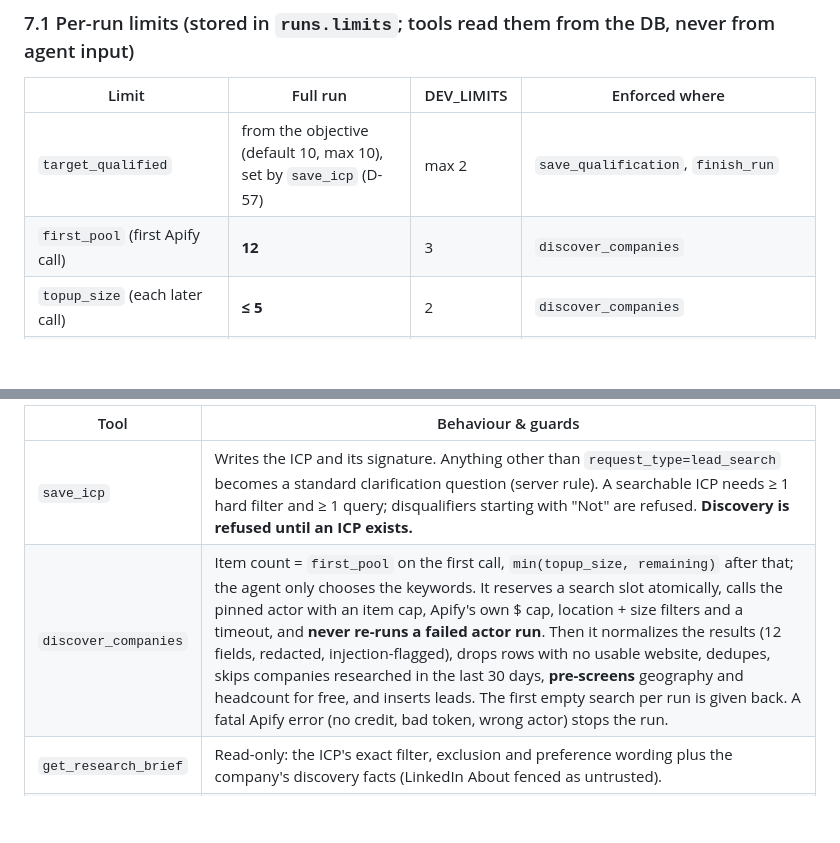
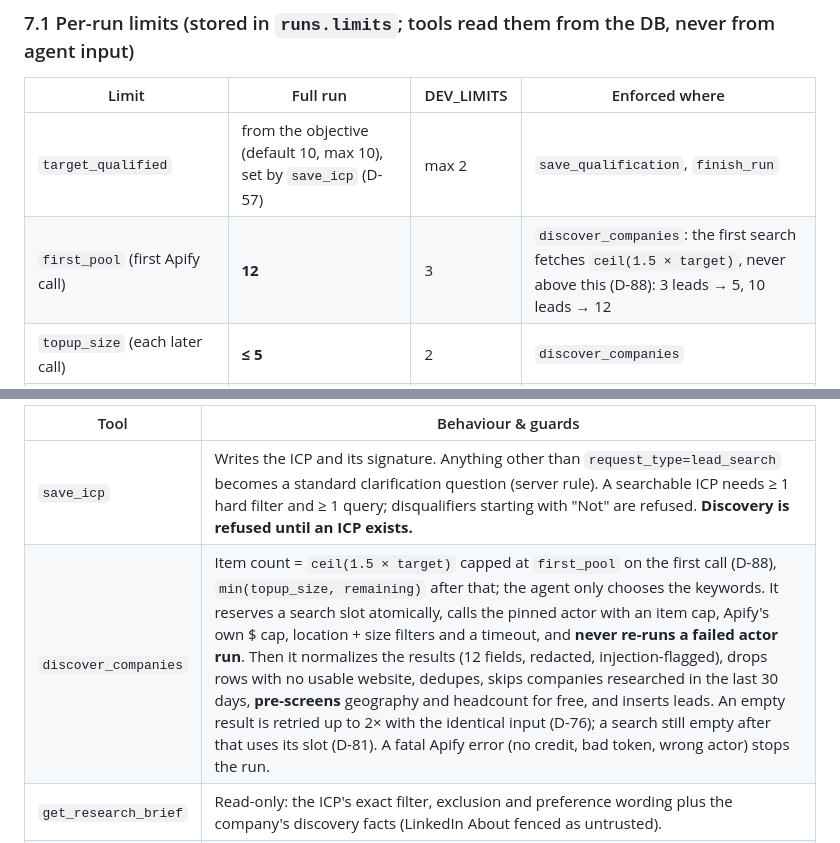
Before and after one commit to PrechyDev/Koya-Lead-Agent, a Markdown page: docs/specs.md, 2 parts joined by grey strips. Rendered like a GitHub page; blank space fills up the shorter version.

Commit message:
specs: first-search sizing and empty-search handling match the code
Co-Authored-By: Claude Opus 5.5 (1M context) <noreply@anthropic.com>

```diff
--- a/docs/specs.md
+++ b/docs/specs.md
@@ -288,7 +288,7 @@ Alerts for admins (D-38): `severity (info|warning|critical), service, code, mess
 | Limit | Full run | DEV_LIMITS | Enforced where |
 | --- | --- | --- | --- |
 | `target_qualified` | from the objective (default 10, max 10), set by `save_icp` (D-57) | max 2 | `save_qualification`, `finish_run` |
-| `first_pool` (first Apify call) | **12** | 3 | `discover_companies` |
+| `first_pool` (first Apify call) | **12** | 3 | `discover_companies`: the first search fetches `ceil(1.5 × target)`, never above this (D-88): 3 leads → 5, 10 leads → 12 |
 | `topup_size` (each later call) | **≤ 5** | 2 | `discover_companies` |
 | `max_candidates` (hard total) | **20** | 5 | `discover_companies` clamps the actor's item cap to what's left |
 | `max_discovery_calls` | 3 (1 + 2 top-ups) | 2 | `discover_companies` |
@@ -383,7 +383,7 @@ Every tool: takes a required `purpose` · validates input with Pydantic · reads
 | Tool | Behaviour & guards |
 | --- | --- |
 | `save_icp` | Writes the ICP and its signature. Anything other than `request_type=lead_search` becomes a standard clarification question (server rule). A searchable ICP needs ≥ 1 hard filter and ≥ 1 query; disqualifiers starting with "Not" are refused. **Discovery is refused until an ICP exists.** |
-| `discover_companies` | Item count = `first_pool` on the first call, `min(topup_size, remaining)` after that; the agent only chooses the keywords. It reserves a search slot atomically, calls the pinned actor with an item cap, Apify's own $ cap, location + size filters and a timeout, and **never re-runs a failed actor run**. Then it normalizes the results (12 fields, redacted, injection-flagged), drops rows with no usable website, dedupes, skips companies researched in the last 30 days, **pre-screens** geography and headcount for free, and inserts leads. The first empty search per run is given back. A fatal Apify error (no credit, bad token, wrong actor) stops the run. |
+| `discover_companies` | Item count = `ceil(1.5 × target)` capped at `first_pool` on the first call (D-88), `min(topup_size, remaining)` after that; the agent only chooses the keywords. It reserves a search slot atomically, calls the pinned actor with an item cap, Apify's own $ cap, location + size filters and a timeout, and **never re-runs a failed actor run**. Then it normalizes the results (12 fields, redacted, injection-flagged), drops rows with no usable website, dedupes, skips companies researched in the last 30 days, **pre-screens** geography and headcount for free, and inserts leads. An empty result is retried up to 2× with the identical input (D-76); a search still empty after that uses its slot (D-81). A fatal Apify error (no credit, bad token, wrong actor) stops the run. |
 | `get_research_brief` | Read-only: the ICP's exact filter, exclusion and preference wording plus the company's discovery facts (LinkedIn About fenced as untrusted). |
 | `scrape_website` | The domain must be a pending lead in this run; the path must be `/`, a standard page or one of the homepage's `internal_links`; ≤ `max_pages_per_domain`. It checks the cache first, then reserves a scrape slot and calls Firecrawl (markdown + raw HTML, main content only, 30s timeout, 1 retry on 5xx/timeout, never around a 401/403/login wall). It sanitizes the page (§10.1), detects tools from the HTML, registers every fetched URL and returns `{url, final_url, title, content ≤ 6,000 chars (fenced), truncated, injection_flags, internal_links, tools_detected, parked_or_for_sale}`. |
 | `save_qualification` | Every cited URL must be in the lead's `fetched_urls`. One check per hard filter, disqualifier and soft preference. **Code decides the status and the fit score in one place** (`compute_fit_score` + `decide`, §8.3, D-80): any fail or applying exclusion → `not_qualified`; any unknown, missing check or pass without evidence → `needs_review`; a lower status chosen by the researcher wins. The qualified slot is reserved atomically, so saves are refused once the target is reached. One decision per company. |
```
